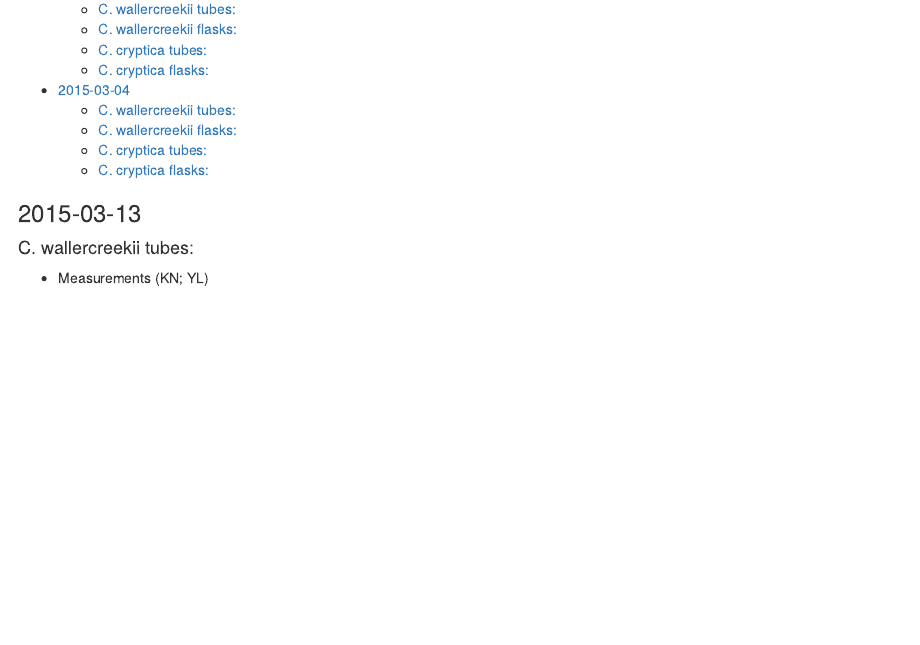
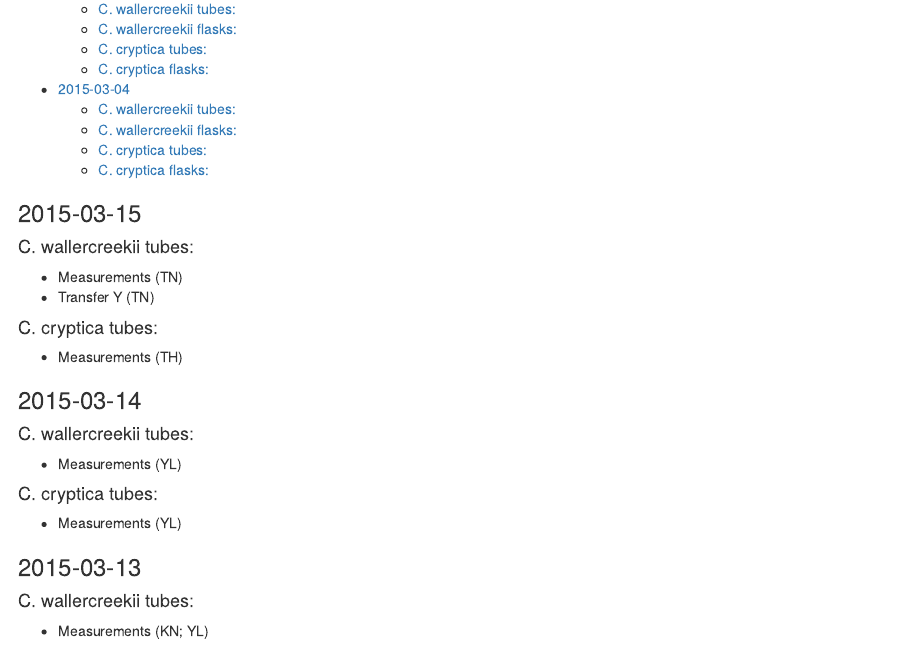
Before and after one commit to teofiln/growth_rates, an R Markdown document (Experiments_log.Rmd): the page in a window 1100 px wide, from 750 px down before the commit and from 870 px down after it, so that both start at the same text. Rendered offline with R 4.5, knitr and Pandoc, with nearby package versions.

Commit message:
log update

```diff
--- a/Experiments_log.Rmd
+++ b/Experiments_log.Rmd
@@ -10,3 +12,16 @@ output:
+#### C. wallercreekii tubes:
+  - Measurements (TN)
+  - Transfer Y (TN)
+
+#### C. cryptica tubes:
+  - Measurements (TH)
+
+### 2015-03-14
+#### C. wallercreekii tubes:
+  - Measurements (YL)
+
+#### C. cryptica tubes:
+  - Measurements (YL)
 
 ### 2015-03-13
 #### C. wallercreekii tubes:
```
Also changed, not shown: Experiments_log.Rmd (2 more changed lines).
